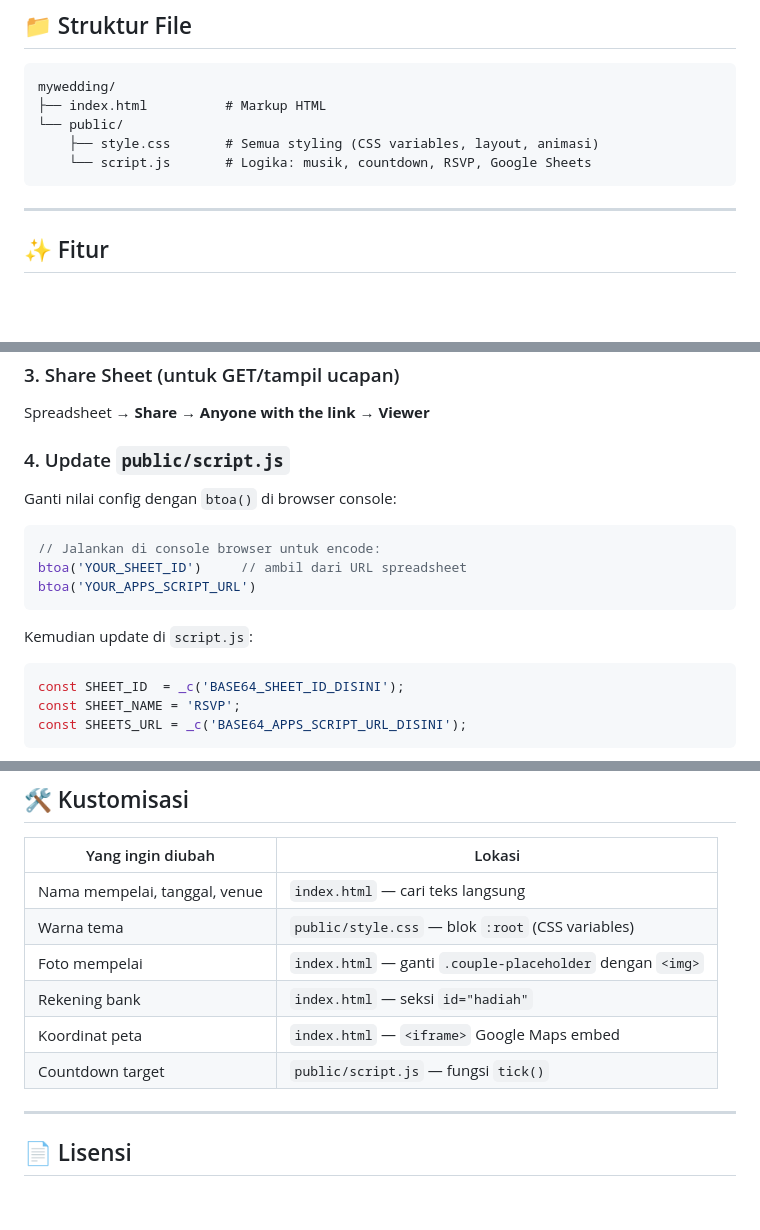
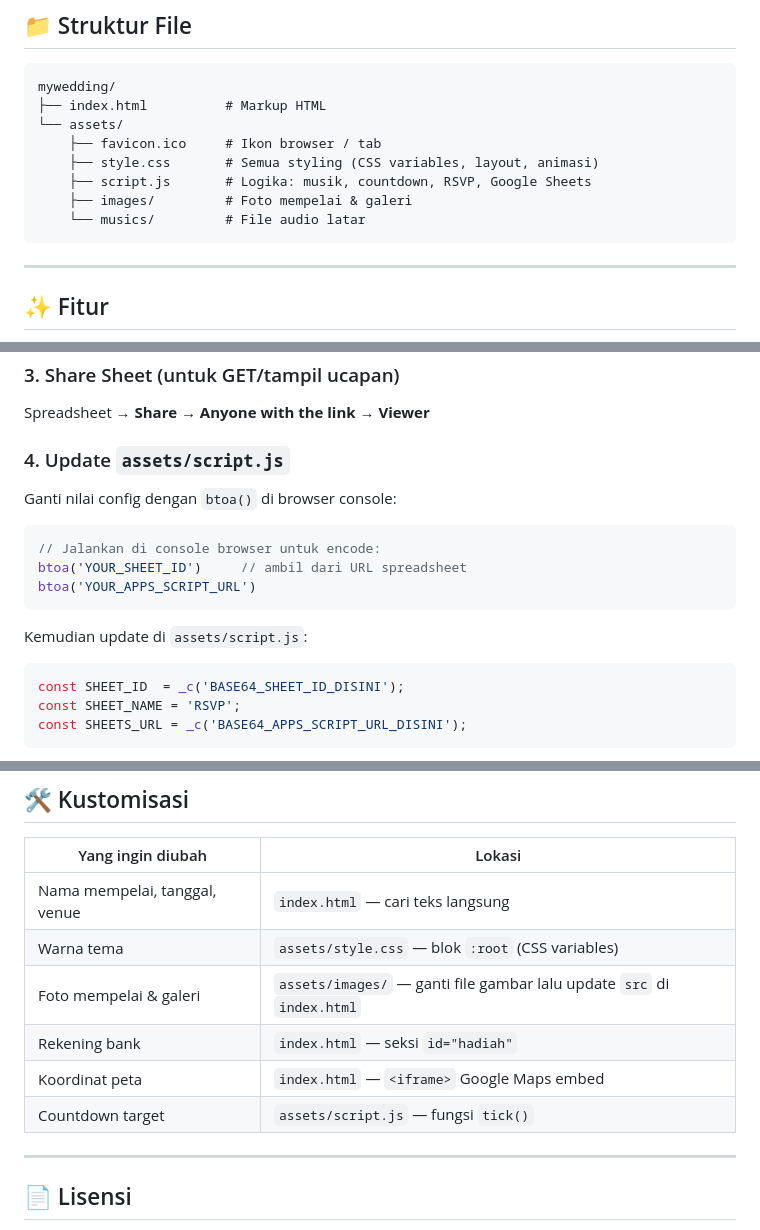
Before and after one commit to 0neCigarettes/rani-bram-wedding, a Markdown page: README.md, 3 parts joined by grey strips. Drawn GitHub-style; blank space fills up the shorter version.

Commit message:
docs(readme): update struktur direktori dari public/ ke assets/ dan path file terkait
- Ubah struktur folder dari public/ menjadi assets/
- Tambahkan favicon.ico, images/, dan musics/ ke dokumentasi
- Update semua referensi path: style.css, script.js, musik
- Perbaiki tabel kustomisasi dengan path assets/ yang benar

````diff
--- a/README.md
+++ b/README.md
@@ -15,9 +15,12 @@ https://username.github.io/mywedding/
 ```
 mywedding/
 ├── index.html          # Markup HTML
-└── public/
+└── assets/
+    ├── favicon.ico     # Ikon browser / tab
     ├── style.css       # Semua styling (CSS variables, layout, animasi)
-    └── script.js       # Logika: musik, countdown, RSVP, Google Sheets
+    ├── script.js       # Logika: musik, countdown, RSVP, Google Sheets
+    ├── images/         # Foto mempelai & galeri
+    └── musics/         # File audio latar
 ```
 
 ---
@@ -107,7 +110,7 @@ Salin URL deployment.
 
 Spreadsheet → **Share → Anyone with the link → Viewer**
 
-### 4. Update `public/script.js`
+### 4. Update `assets/script.js`
 
 Ganti nilai config dengan `btoa()` di browser console:
 
@@ -117,7 +120,7 @@ btoa('YOUR_SHEET_ID')     // ambil dari URL spreadsheet
 btoa('YOUR_APPS_SCRIPT_URL')
 ```
 
-Kemudian update di `script.js`:
+Kemudian update di `assets/script.js`:
 
 ```js
 const SHEET_ID  = _c('BASE64_SHEET_ID_DISINI');
@@ -160,11 +163,11 @@ Format yang didukung: `.mp3`, `.ogg`, `.wav`
 | Yang ingin diubah | Lokasi |
 |---|---|
 | Nama mempelai, tanggal, venue | `index.html` — cari teks langsung |
-| Warna tema | `public/style.css` — blok `:root` (CSS variables) |
-| Foto mempelai | `index.html` — ganti `.couple-placeholder` dengan `<img>` |
+| Warna tema | `assets/style.css` — blok `:root` (CSS variables) |
+| Foto mempelai & galeri | `assets/images/` — ganti file gambar lalu update `src` di `index.html` |
 | Rekening bank | `index.html` — seksi `id="hadiah"` |
 | Koordinat peta | `index.html` — `<iframe>` Google Maps embed |
-| Countdown target | `public/script.js` — fungsi `tick()` |
+| Countdown target | `assets/script.js` — fungsi `tick()` |
 
 ---
 
````
Also changed, not shown: other parts of README.md (+2 -2 lines).
